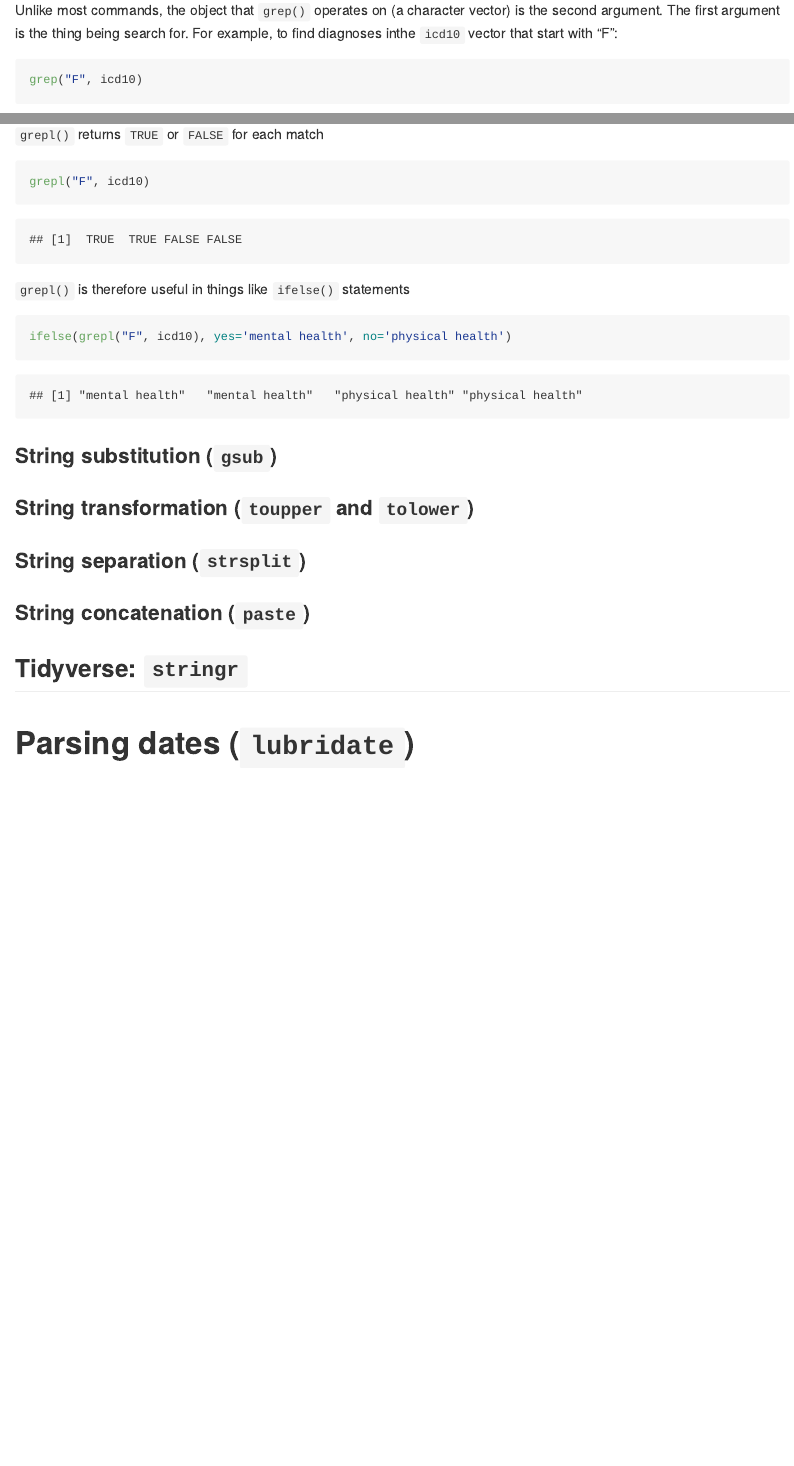
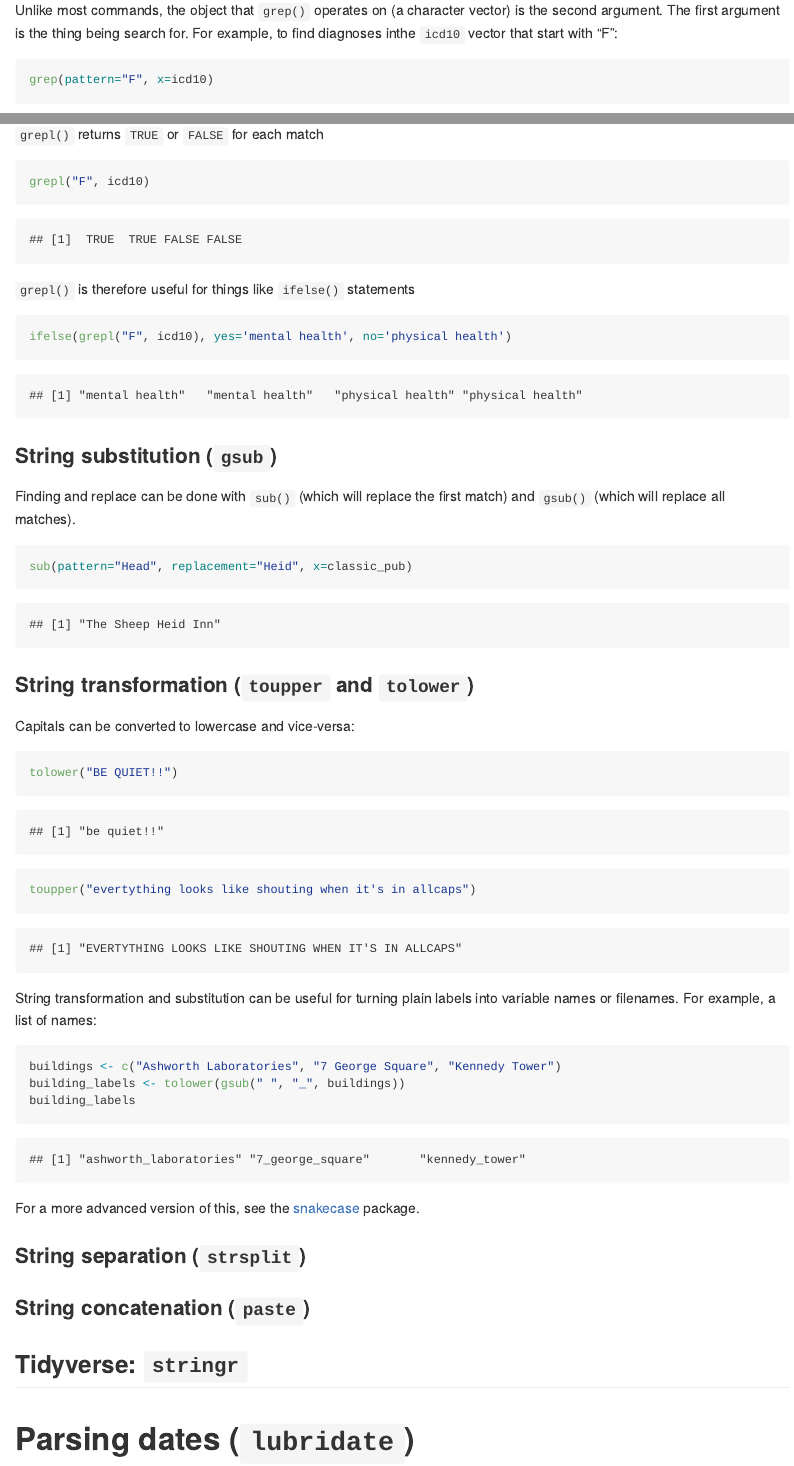
Before and after one commit to ccbs-stradl/coding_club, an R Markdown document (Sessions/2021_XX_YY_strings_dates.Rmd): the page in a window 1100 px wide, from 6080 px down, and a second part further down, joined at a grey line. The pictures show the output file Sessions/2021_XX_YY_strings_dates.md that the author committed with the source, drawn offline in the style of GitHub.

Commit message:
Strings: substitution and transformation

````diff
--- a/Sessions/2021_XX_YY_strings_dates.Rmd
+++ b/Sessions/2021_XX_YY_strings_dates.Rmd
@@ -152,7 +152,7 @@ Strings can be searched with `grep()` (_g_lobally search for a _r_egular _e_xpre
 
 Unlike most commands, the object that `grep()` operates on (a character vector) is the second argument. The first argument is the thing being search for. For example, to find diagnoses inthe `icd10` vector that start with "F":
 ```{r}
-grep("F", icd10)
+grep(pattern="F", x=icd10)
 ```
 Grep returns the indices of the elements that match, so it can be used to subset the array being searched through
 ```{r}
@@ -168,14 +168,39 @@ grep("F", icd10, value=TRUE)
 ```{r}
 grepl("F", icd10)
 ```
-`grepl()` is therefore useful in things like `ifelse()` statements
+`grepl()` is therefore useful for things like `ifelse()` statements
 ```{r}
 ifelse(grepl("F", icd10), yes='mental health', no='physical health')
 ```
 
 ### String substitution (`gsub`)
 
+Finding and replace can be done with `sub()` (which will replace the first match) and `gsub()` (which will replace all matches).
+
+```{r}
+sub(pattern="Head", replacement="Heid", x=classic_pub)
+```
+
 ### String transformation (`toupper` and `tolower`)
+
+Capitals can be converted to lowercase and vice-versa:
+
+```{r}
+tolower("BE QUIET!!")
+toupper("evertything looks like shouting when it's in allcaps")
+```
+
+String transformation and substitution can be useful for turning plain labels into variable names or filenames. For example, a list of names:
+
+```{r}
+buildings <- c("Ashworth Laboratories", "7 George Square", "Kennedy Tower")
+building_labels <- tolower(gsub(" ", "_", buildings))
+building_labels
+```
+
+
+
+For a more advanced version of this, see the [snakecase](https://cran.r-project.org/web/packages/snakecase/vignettes/caseconverters.html) package.
 
 ### String separation (`strsplit`)
 
````
Also changed, not shown: Sessions/2021_XX_YY_strings_dates.md.
